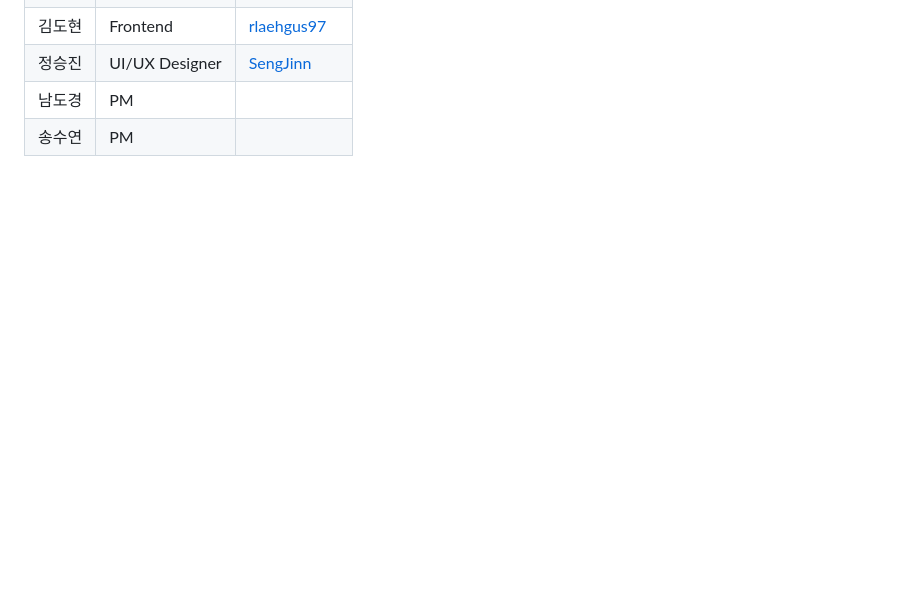
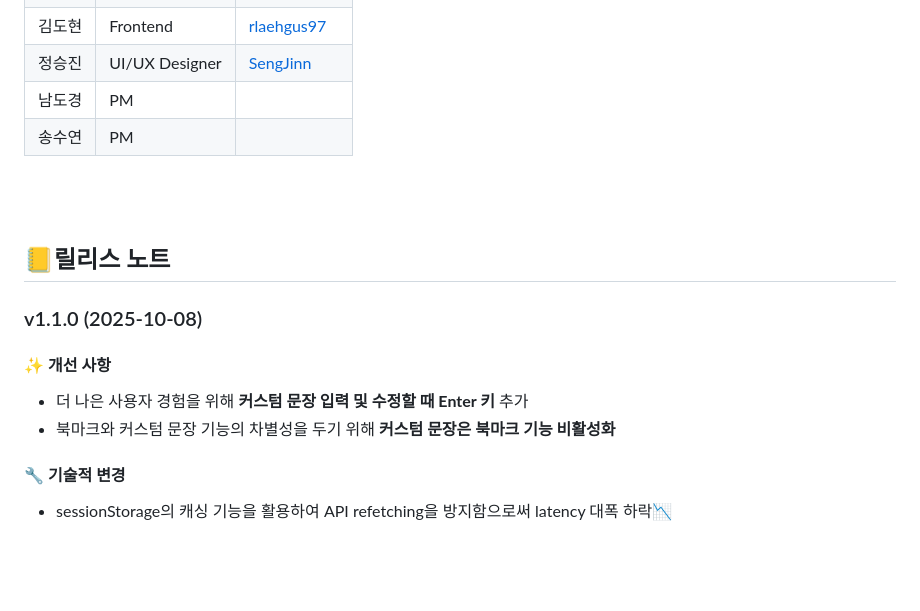
Before and after one commit to Seung-zedd/echo-bloom-server, a Markdown page: README.md, the part around the change. GitHub-like rendering; blank space fills up the shorter version.

Commit message:
Add release notes for version 1.1.0
Added release notes for version 1.1.0, detailing improvements and technical changes.

```diff
--- a/README.md
+++ b/README.md
@@ -189,5 +189,16 @@ $ java -jar build/libs/echo-bloom-server-0.0.1-SNAPSHOT.jar
 
 <br><br>
 
+## 📒릴리스 노트
+### v1.1.0 (2025-10-08)
+#### ✨ 개선 사항
+- 더 나은 사용자 경험을 위해 **커스텀 문장 입력 및 수정할 때 Enter 키** 추가
+- 북마크와 커스텀 문장 기능의 차별성을 두기 위해 **커스텀 문장은 북마크 기능 비활성화**
+
+#### 🔧 기술적 변경
+- sessionStorage의 캐싱 기능을 활용하여 API refetching을 방지함으로써 latency 대폭 하락📉
+
+<br><br>
+
 ## 📜 라이선스
 이 프로젝트는 MIT 라이선스를 따릅니다.
```
